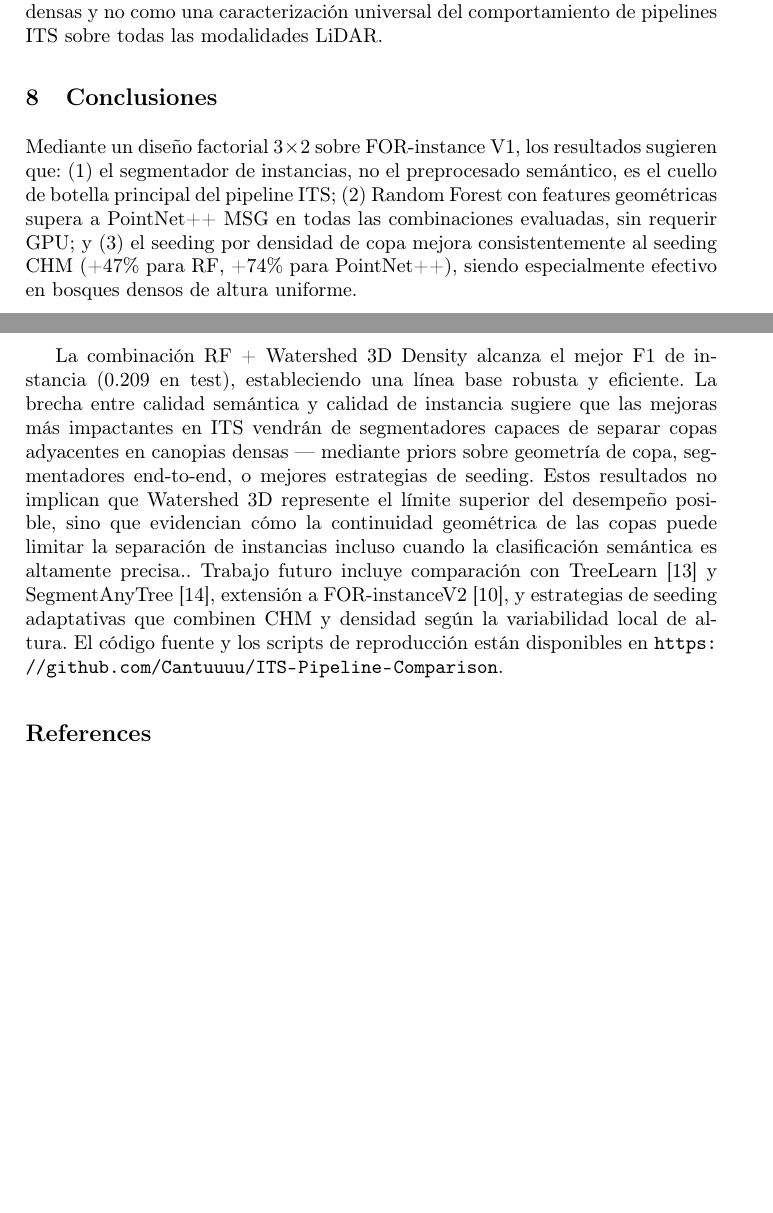
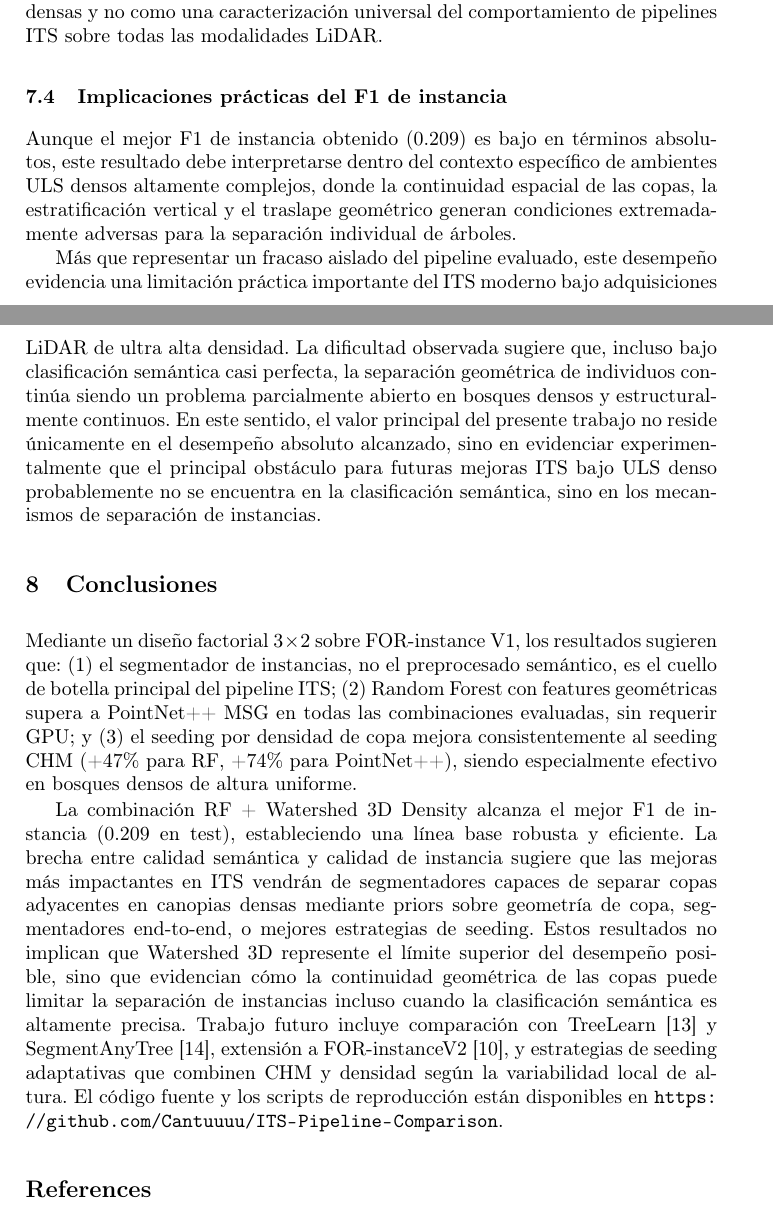
Before and after one commit to Cantuuuu/ITS-Pipeline-Comparison, a LaTeX paper (paper/main.tex): two parts of pages 12 and 13 of 14, joined at a grey line, cut so that both start at the same text, the shorter picture padded with empty space. Compiled offline with pdfLaTeX.

Commit message:
Discuss practical implications of low instance-level F1

```diff
--- a/paper/main.tex
+++ b/paper/main.tex
@@ -323,6 +323,11 @@ PointNet++ muestra ca\'ida severa en RMIT y TUWIEN (F1\,=\,0.000 con CHM), debid
 
 El conjunto de test comprende 11~plots y 323~\'arboles GT, lo que introduce varianza en estimaciones por sitio (especialmente CULS con 20~\'arboles y TUWIEN con 35). PointNet++ se eval\'ua con una \'unica configuraci\'on de hiperpar\'ametros; una b\'usqueda exhaustiva podr\'ia mejorar su rendimiento. Las conclusiones experimentales directas sobre el cuello de botella son espec\'ificas al Watershed~3D volum\'etrico evaluado. Sin embargo, los patrones de error observados ---especialmente la fusi\'on de copas adyacentes en canopias continuas--- sugieren una dificultad geom\'etrica m\'as amplia para la separaci\'on de instancias en ULS denso. Segmentadores recientes como TreeLearn~\cite{henrich2024} o SegmentAnyTree~\cite{wielgosz2024} podr\'ian mejorar el desempe\~no absoluto, pero su comparaci\'on directa queda como trabajo futuro. Los resultados son espec\'ificos a datos ULS ($454$--$10\,156$~pts/m$^2$); la transferencia a ALS convencional no est\'a garantizada. Por lo tanto, las conclusiones presentadas deben interpretarse específicamente dentro del contexto de nubes ULS densas y no como una caracterización universal del comportamiento de pipelines ITS sobre todas las modalidades LiDAR.
 
+\subsection{Implicaciones prácticas del F1 de instancia}
+Aunque el mejor F1 de instancia obtenido (0.209) es bajo en términos absolutos, este resultado debe interpretarse dentro del contexto específico de ambientes ULS densos altamente complejos, donde la continuidad espacial de las copas, la estratificación vertical y el traslape geométrico generan condiciones extremadamente adversas para la separación individual de árboles.
+
+Más que representar un fracaso aislado del pipeline evaluado, este desempeño evidencia una limitación práctica importante del ITS moderno bajo adquisiciones LiDAR de ultra alta densidad. La dificultad observada sugiere que, incluso bajo clasificación semántica casi perfecta, la separación geométrica de individuos continúa siendo un problema parcialmente abierto en bosques densos y estructuralmente continuos. En este sentido, el valor principal del presente trabajo no reside únicamente en el desempeño absoluto alcanzado, sino en evidenciar experimentalmente que el principal obstáculo para futuras mejoras ITS bajo ULS denso probablemente no se encuentra en la clasificación semántica, sino en los mecanismos de separación de instancias.
+
 %% ================================================================
 %%  8. CONCLUSIONES
 %% ================================================================
@@ -330,7 +335,7 @@ El conjunto de test comprende 11~plots y 323~\'arboles GT, lo que introduce vari
 
 Mediante un dise\~no factorial $3 \times 2$ sobre FOR-instance~V1, los resultados sugieren que: (1)~el segmentador de instancias, no el preprocesado sem\'antico, es el cuello de botella principal del pipeline ITS; (2)~Random Forest con features geom\'etricas supera a PointNet++ MSG en todas las combinaciones evaluadas, sin requerir GPU; y (3)~el seeding por densidad de copa mejora consistentemente al seeding CHM (+47\% para RF, +74\% para PointNet++), siendo especialmente efectivo en bosques densos de altura uniforme.
 
-La combinaci\'on RF + Watershed~3D Density alcanza el mejor F1 de instancia (0.209 en test), estableciendo una l\'inea base robusta y eficiente. La brecha entre calidad sem\'antica y calidad de instancia sugiere que las mejoras m\'as impactantes en ITS vendr\'an de segmentadores capaces de separar copas adyacentes en canopias densas --- mediante priors sobre geometr\'ia de copa, segmentadores end-to-end, o mejores estrategias de seeding. Estos resultados no implican que Watershed~3D represente el l\'imite superior del desempe\~no posible, sino que evidencian c\'omo la continuidad geom\'etrica de las copas puede limitar la separaci\'on de instancias incluso cuando la clasificaci\'on sem\'antica es altamente precisa.. Trabajo futuro incluye comparaci\'on con TreeLearn~\cite{henrich2024} y SegmentAnyTree~\cite{wielgosz2024}, extensi\'on a FOR-instanceV2~\cite{xiang2025}, y estrategias de seeding adaptativas que combinen CHM y densidad seg\'un la variabilidad local de altura. El c\'odigo fuente y los scripts de reproducci\'on est\'an disponibles en \url{https://github.com/Cantuuuu/ITS-Pipeline-Comparison}.
+La combinaci\'on RF + Watershed~3D Density alcanza el mejor F1 de instancia (0.209 en test), estableciendo una l\'inea base robusta y eficiente. La brecha entre calidad sem\'antica y calidad de instancia sugiere que las mejoras m\'as impactantes en ITS vendr\'an de segmentadores capaces de separar copas adyacentes en canopias densas mediante priors sobre geometr\'ia de copa, segmentadores end-to-end, o mejores estrategias de seeding. Estos resultados no implican que Watershed~3D represente el l\'imite superior del desempe\~no posible, sino que evidencian c\'omo la continuidad geom\'etrica de las copas puede limitar la separaci\'on de instancias incluso cuando la clasificaci\'on sem\'antica es altamente precisa. Trabajo futuro incluye comparaci\'on con TreeLearn~\cite{henrich2024} y SegmentAnyTree~\cite{wielgosz2024}, extensi\'on a FOR-instanceV2~\cite{xiang2025}, y estrategias de seeding adaptativas que combinen CHM y densidad seg\'un la variabilidad local de altura. El c\'odigo fuente y los scripts de reproducci\'on est\'an disponibles en \url{https://github.com/Cantuuuu/ITS-Pipeline-Comparison}.
 
 %% ================================================================
 %%  REFERENCIAS
```
